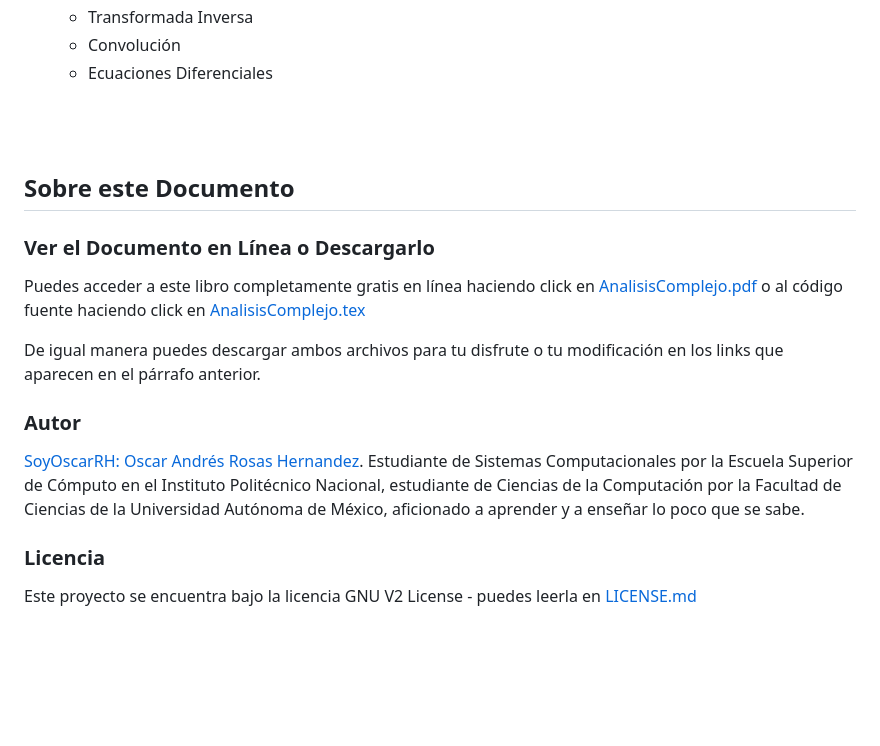
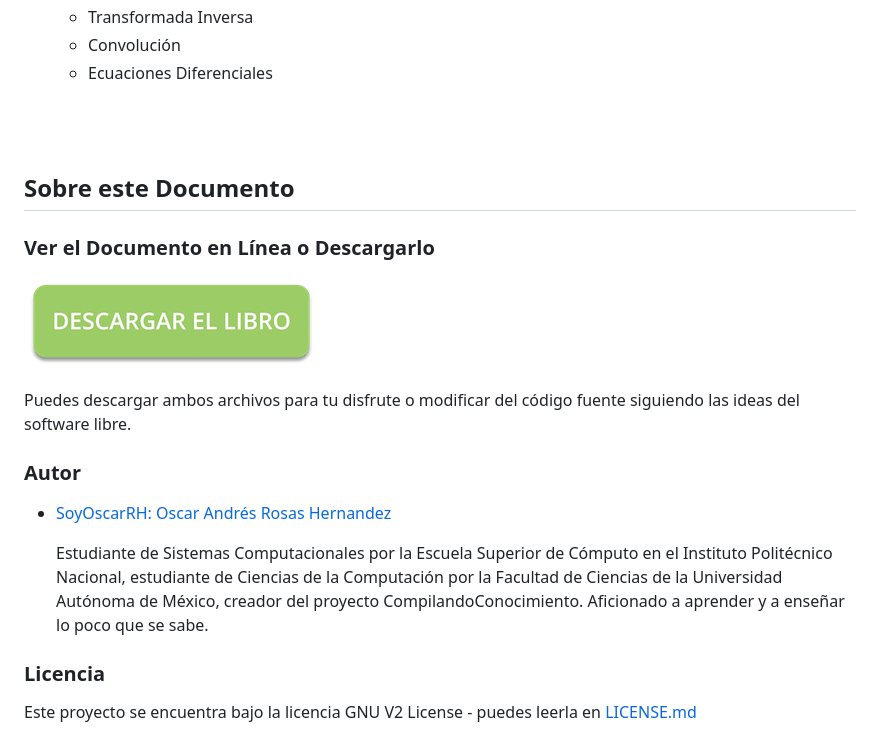
Before and after one commit to CompilandoConocimiento/LibroAnalisisComplejo, a Markdown page: README.md, the part around the change printed below. GitHub-like rendering; pictures changed too: Graphics/DownloadButton.png (added); blank space fills up the shorter version.

```diff
--- a/README.md
+++ b/README.md
@@ -74,20 +113,26 @@ En este libro podrás aprender sobre los siguientes temas:
 	- Convolución
 	- Ecuaciones Diferenciales
 
+
 <br><br>
 
 ## Sobre este Documento
 
 ### Ver el Documento en Línea o Descargarlo
 
-Puedes acceder a este libro completamente gratis en línea haciendo click en [AnalisisComplejo.pdf](AnalisisComplejo.pdf) o al código fuente haciendo click en [AnalisisComplejo.tex](AnalisisComplejo.tex)
+[![DownloadButton](Graphics/DownloadButton.png)](https://compilandoconocimiento.github.io/LibroAnalisisComplejo/LibroAnalisisComplejo)
 
-De igual manera puedes descargar ambos archivos para tu disfrute o tu modificación en los links que aparecen en el párrafo anterior.
+Puedes descargar ambos archivos para tu disfrute o modificar del código fuente siguiendo las ideas del software libre.
 
 
 ### Autor
 
-[SoyOscarRH:  Oscar Andrés Rosas Hernandez](https://github.com/SoyOscarRH). Estudiante de Sistemas Computacionales por la Escuela Superior de Cómputo en el Instituto Politécnico Nacional, estudiante de Ciencias de la Computación por la Facultad de Ciencias de la Universidad Autónoma de México, aficionado a aprender y a enseñar lo poco que se sabe.
+* [SoyOscarRH:  Oscar Andrés Rosas Hernandez](https://SoyOscarRH.github.io)
+
+	Estudiante de Sistemas Computacionales por la Escuela Superior de Cómputo en el Instituto Politécnico Nacional,
+	estudiante de Ciencias de la Computación por la Facultad de Ciencias de la Universidad Autónoma de México, creador
+	del proyecto CompilandoConocimiento.
+	Aficionado a aprender y a enseñar lo poco que se sabe.
 
 ### Licencia
 
```
Also changed, not shown: other parts of README.md (+45 -6 lines), Graphics/BookShow.png (added), Graphics/Cover.png (added), 6 other files.
